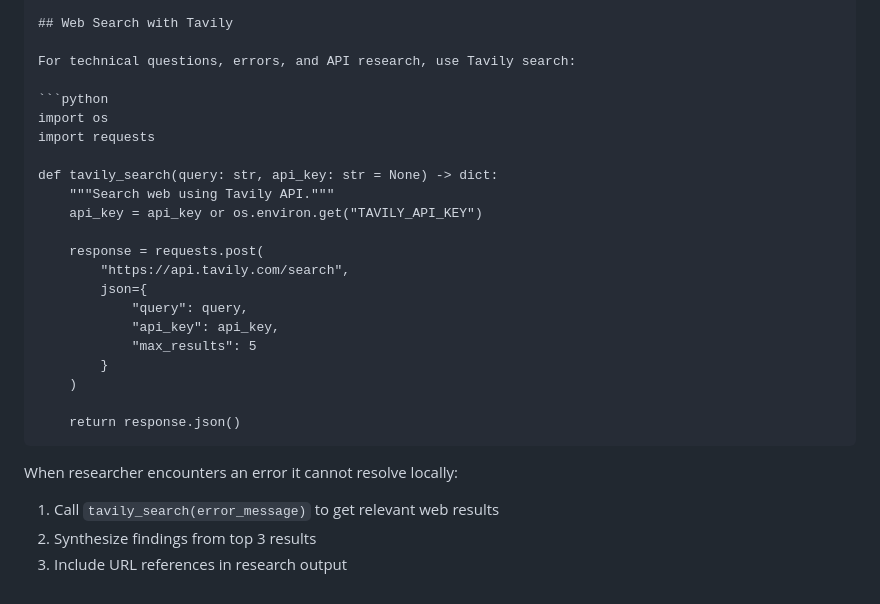
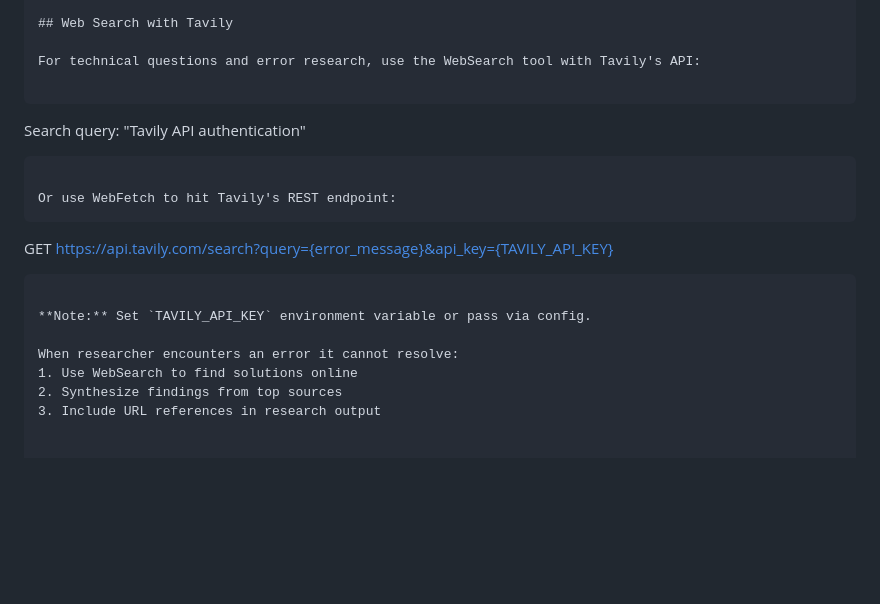
Before and after one commit to xsuryanshx/autodev, a Markdown page: agents/researcher.md, the part around the change. Drawn GitHub-style; blank space fills up the shorter version.

Commit message:
fix: simplify Tavily integration to use WebSearch tool
Co-Authored-By: Claude Opus 4.6 <noreply@anthropic.com>

````diff
--- a/agents/researcher.md
+++ b/agents/researcher.md
@@ -145,29 +145,20 @@ When you complete your research:
 
 ## Web Search with Tavily
 
-For technical questions, errors, and API research, use Tavily search:
+For technical questions and error research, use the WebSearch tool with Tavily's API:
 
-```python
-import os
-import requests
-
-def tavily_search(query: str, api_key: str = None) -> dict:
-    """Search web using Tavily API."""
-    api_key = api_key or os.environ.get("TAVILY_API_KEY")
-
-    response = requests.post(
-        "https://api.tavily.com/search",
-        json={
-            "query": query,
-            "api_key": api_key,
-            "max_results": 5
-        }
-    )
-
-    return response.json()
+```
+Search query: "Tavily API authentication"
 ```
 
-When researcher encounters an error it cannot resolve locally:
-1. Call `tavily_search(error_message)` to get relevant web results
-2. Synthesize findings from top 3 results
+Or use WebFetch to hit Tavily's REST endpoint:
+```
+GET https://api.tavily.com/search?query={error_message}&api_key={TAVILY_API_KEY}
+```
+
+**Note:** Set `TAVILY_API_KEY` environment variable or pass via config.
+
+When researcher encounters an error it cannot resolve:
+1. Use WebSearch to find solutions online
+2. Synthesize findings from top sources
 3. Include URL references in research output
````
